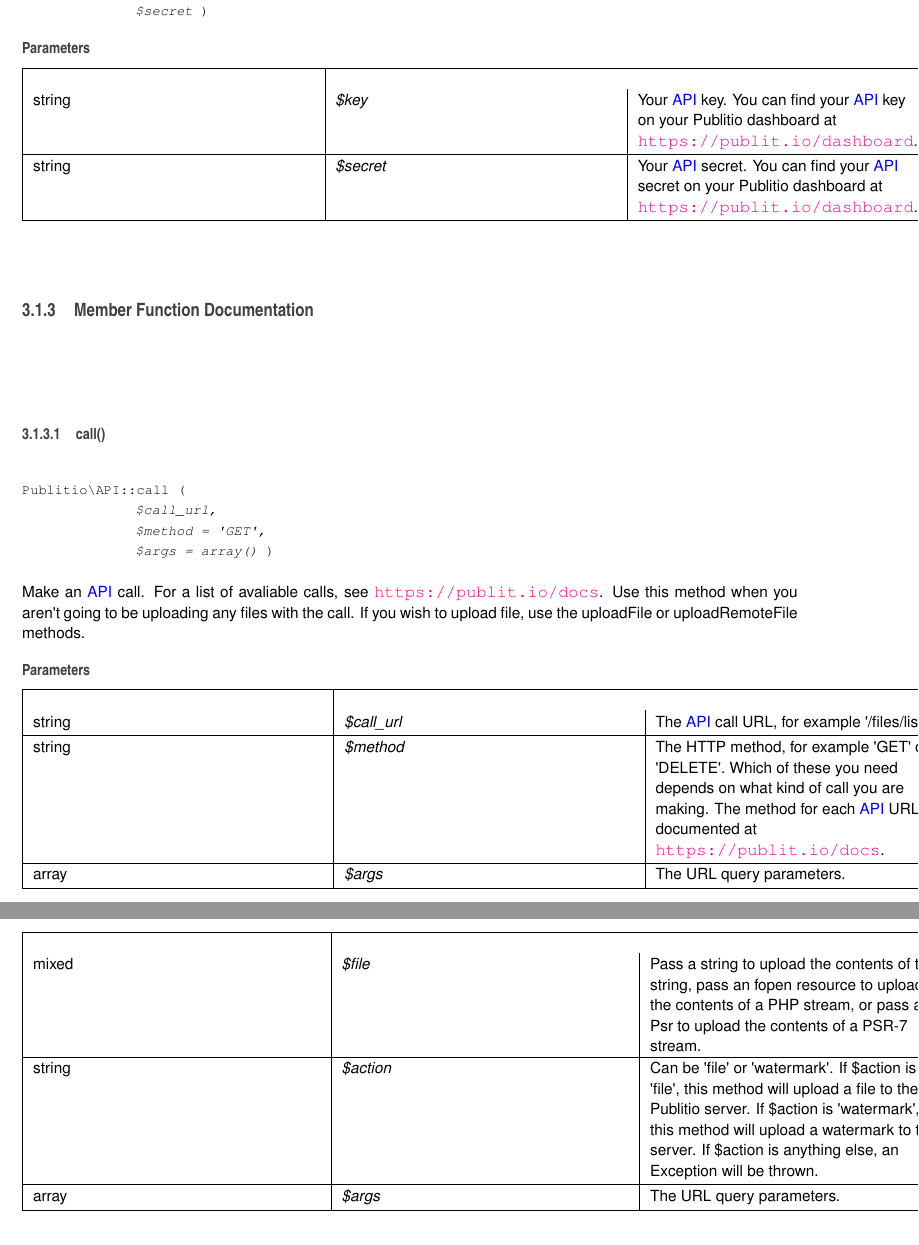
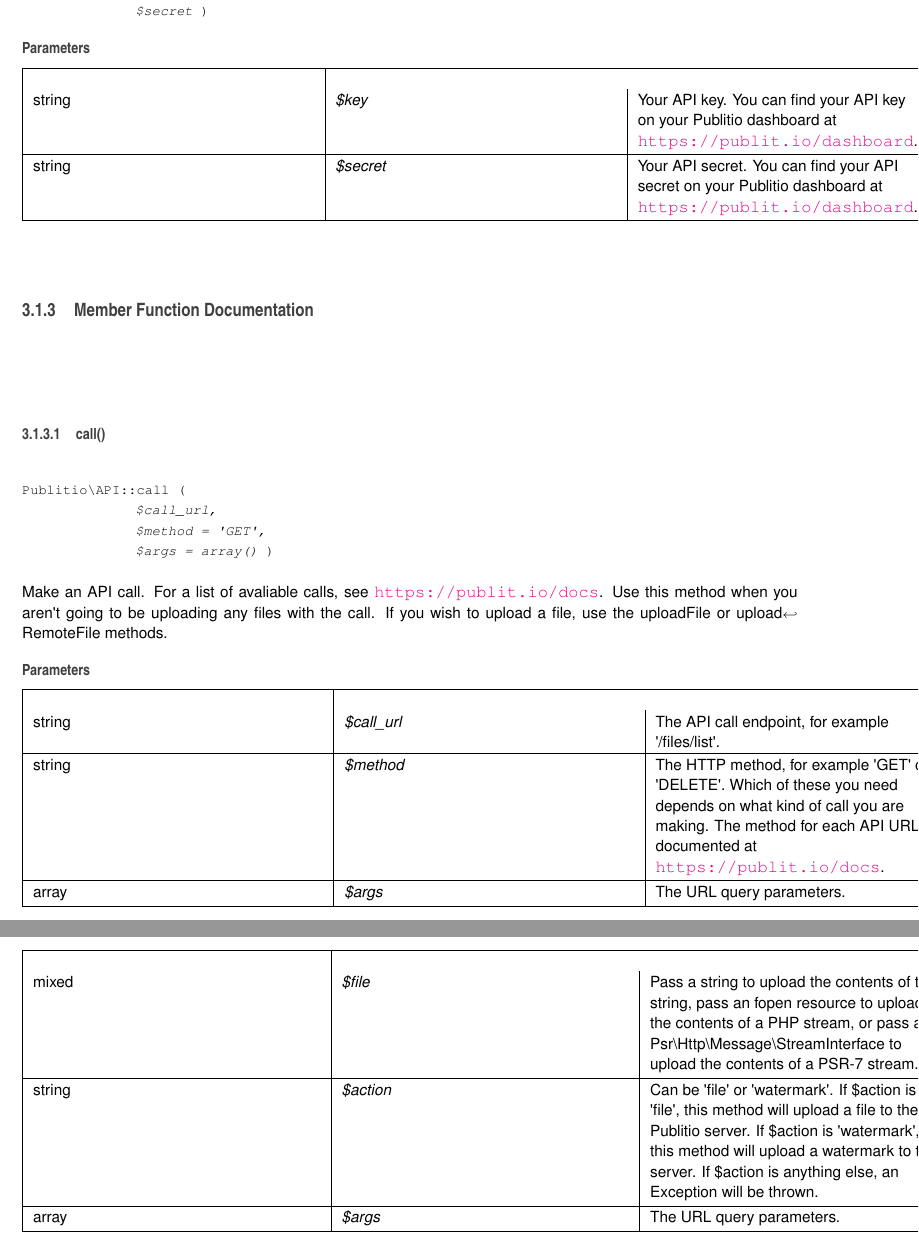
Before and after one commit to ob1y2k/publitio_php_sdk, a LaTeX book (docs/latex/refman.tex, which reads docs/latex/classPublitio_1_1API.tex): two parts of pages 10 and 11 of 13, joined at a grey line, cut so that both start at the same text. Compiled offline with pdfLaTeX.

Commit message:
Docs updates

```diff
--- a/docs/latex/classPublitio_1_1API.tex
+++ b/docs/latex/classPublitio_1_1API.tex
@@ -38,9 +38,9 @@ You can find more documentation about Publitio at \href{https://publit.io/docs}{
 
 
 \begin{DoxyParams}[1]{Parameters}
-string & {\em \$key} & Your \hyperlink{classPublitio_1_1API}{A\+PI} key. You can find your \hyperlink{classPublitio_1_1API}{A\+PI} key on your Publitio dashboard at \href{https://publit.io/dashboard}{\tt https\+://publit.\+io/dashboard}. \\
+string & {\em \$key} & Your A\+PI key. You can find your A\+PI key on your Publitio dashboard at \href{https://publit.io/dashboard}{\tt https\+://publit.\+io/dashboard}. \\
 \hline
-string & {\em \$secret} & Your \hyperlink{classPublitio_1_1API}{A\+PI} secret. You can find your \hyperlink{classPublitio_1_1API}{A\+PI} secret on your Publitio dashboard at \href{https://publit.io/dashboard}{\tt https\+://publit.\+io/dashboard}. \\
+string & {\em \$secret} & Your A\+PI secret. You can find your A\+PI secret on your Publitio dashboard at \href{https://publit.io/dashboard}{\tt https\+://publit.\+io/dashboard}. \\
 \hline
 \end{DoxyParams}
 
@@ -52,13 +52,13 @@ string & {\em \$secret} & Your \hyperlink{classPublitio_1_1API}{A\+PI} secret. Y
 \subsubsection{\texorpdfstring{call()}{call()}}
 {\footnotesize\ttfamily Publitio\textbackslash{}\+A\+P\+I\+::call (\begin{DoxyParamCaption}\item[{}]{\$call\+\_\+url,  }\item[{}]{\$method = {\ttfamily \textquotesingle{}GET\textquotesingle{}},  }\item[{}]{\$args = {\ttfamily array()} }\end{DoxyParamCaption})}
 
-Make an \hyperlink{classPublitio_1_1API}{A\+PI} call. For a list of avaliable calls, see \href{https://publit.io/docs}{\tt https\+://publit.\+io/docs}. Use this method when you aren\textquotesingle{}t going to be uploading any files with the call. If you wish to upload file, use the upload\+File or upload\+Remote\+File methods.
+Make an A\+PI call. For a list of avaliable calls, see \href{https://publit.io/docs}{\tt https\+://publit.\+io/docs}. Use this method when you aren\textquotesingle{}t going to be uploading any files with the call. If you wish to upload a file, use the upload\+File or upload\+Remote\+File methods.
 
 
 \begin{DoxyParams}[1]{Parameters}
-string & {\em \$call\+\_\+url} & The \hyperlink{classPublitio_1_1API}{A\+PI} call U\+RL, for example \textquotesingle{}/files/list\textquotesingle{}. \\
+string & {\em \$call\+\_\+url} & The A\+PI call endpoint, for example \textquotesingle{}/files/list\textquotesingle{}. \\
 \hline
-string & {\em \$method} & The H\+T\+TP method, for example \textquotesingle{}G\+ET\textquotesingle{} or \textquotesingle{}D\+E\+L\+E\+TE\textquotesingle{}. Which of these you need depends on what kind of call you are making. The method for each \hyperlink{classPublitio_1_1API}{A\+PI} U\+RL is documented at \href{https://publit.io/docs}{\tt https\+://publit.\+io/docs}. \\
+string & {\em \$method} & The H\+T\+TP method, for example \textquotesingle{}G\+ET\textquotesingle{} or \textquotesingle{}D\+E\+L\+E\+TE\textquotesingle{}. Which of these you need depends on what kind of call you are making. The method for each A\+PI U\+RL is documented at \href{https://publit.io/docs}{\tt https\+://publit.\+io/docs}. \\
 \hline
 array & {\em \$args} & The U\+RL query parameters. \\
 \hline
@@ -81,7 +81,7 @@ Upload a file. Use this method when uploading local files from memory. If you wi
 
 
 \begin{DoxyParams}[1]{Parameters}
-mixed & {\em \$file} & Pass a string to upload the contents of the string, pass an fopen resource to upload the contents of a P\+HP stream, or pass a Psr to upload the contents of a P\+S\+R-\/7 stream. \\
+mixed & {\em \$file} & Pass a string to upload the contents of the string, pass an fopen resource to upload the contents of a P\+HP stream, or pass a Psr\textbackslash{}Http\textbackslash{}Message\textbackslash{}Stream\+Interface to upload the contents of a P\+S\+R-\/7 stream. \\
 \hline
 string & {\em \$action} & Can be \textquotesingle{}file\textquotesingle{} or \textquotesingle{}watermark\textquotesingle{}. If \$action is \textquotesingle{}file\textquotesingle{}, this method will upload a file to the Publitio server. If \$action is \textquotesingle{}watermark\textquotesingle{}, this method will upload a watermark to the server. If \$action is anything else, an Exception will be thrown. \\
 \hline
```
Also changed, not shown: docs/latex/annotated.tex (+1 -1 lines), README.md, docs/latex/classPublitio_1_1API.tex (4 more changed lines), 4 other files.
